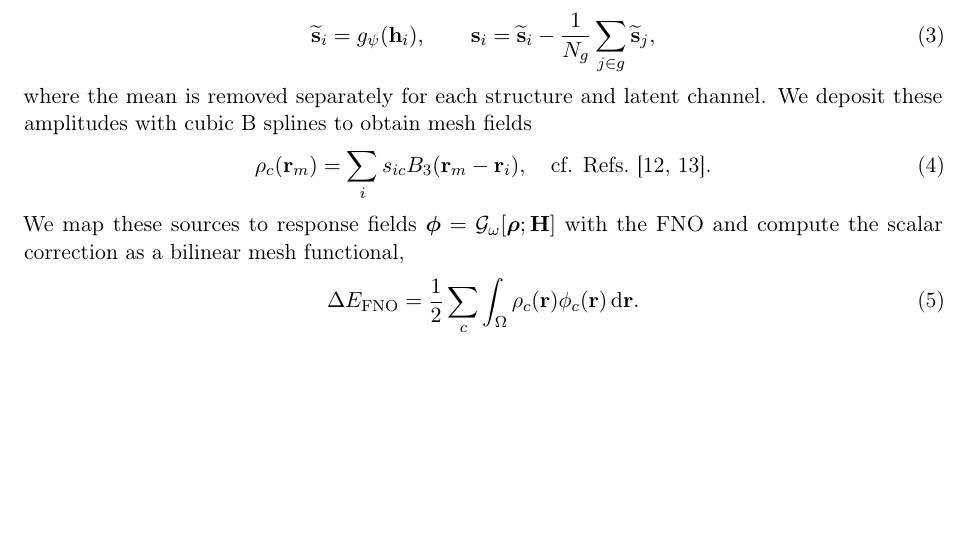
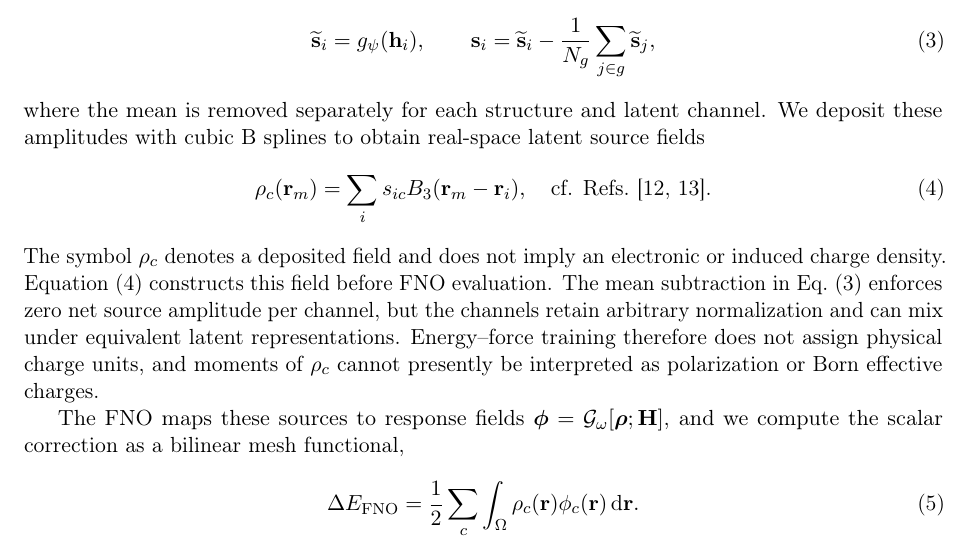
Before and after one commit to wch3n/mace_fno, a LaTeX paper (docs/report/main.tex): part of page 3 of 13, cut so that both start at the same text, the shorter picture padded with empty space. Compiled offline with pdfLaTeX.

Commit message:
Clarify latent source fields in FNO formulation

```diff
--- a/docs/report/main.tex
+++ b/docs/report/main.tex
@@ -177,14 +177,25 @@ source amplitudes with a learned head,
  \label{eq:neutral-source}
 \end{equation}
 where the mean is removed separately for each structure and latent channel.
-We deposit these amplitudes with cubic B splines to obtain mesh fields
+We deposit these amplitudes with cubic B splines to obtain real-space latent
+source fields
 \begin{equation}
  \rho_c(\mathbf r_m)=\sum_i s_{ic}B_3(\mathbf r_m-\mathbf r_i),
  \quad\text{cf. Refs.~\citep{darden1993pme,essmann1995pme}.}
+ \label{eq:latent-source-field}
 \end{equation}
-We map these sources to response fields
-\(\boldsymbol\phi=\mathcal G_\omega[\boldsymbol\rho;\mathbf H]\) with the
-FNO and compute the scalar correction as a bilinear mesh functional,
+The symbol \(\rho_c\) denotes a deposited field and does not imply an
+electronic or induced charge density. Equation~\eqref{eq:latent-source-field}
+constructs this field before FNO evaluation. The mean subtraction in
+Eq.~\eqref{eq:neutral-source} enforces zero net source amplitude per channel,
+but the channels retain arbitrary normalization and can mix under equivalent
+latent representations. Energy--force training therefore does not
+assign physical charge units, and moments of \(\rho_c\) cannot presently be
+interpreted as polarization or Born effective charges.
+
+The FNO maps these sources to response fields
+\(\boldsymbol\phi=\mathcal G_\omega[\boldsymbol\rho;\mathbf H]\), and we
+compute the scalar correction as a bilinear mesh functional,
 \begin{equation}
  \Delta E_{\mathrm{FNO}}
  =\frac{1}{2}\sum_c\int_\Omega
```
